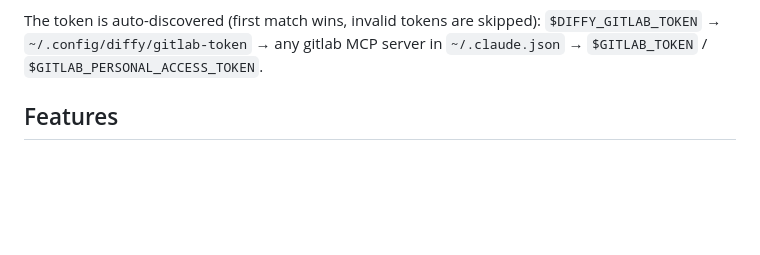
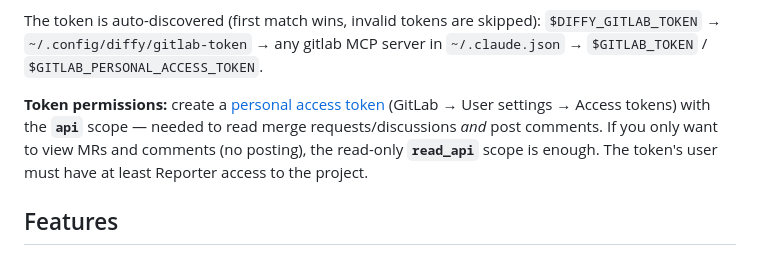
Before and after one commit to bersling/diffy, a Markdown page: README.md, the part around the change. Rendered like a GitHub page; blank space fills up the shorter version.

Commit message:
README: document required GitLab token scopes (api / read_api)
Co-Authored-By: Claude Fable 5 <noreply@anthropic.com>

```diff
--- a/README.md
+++ b/README.md
@@ -47,6 +47,12 @@ any thread, or **right-click a line → Add Comment** to start a new one.
 The token is auto-discovered (first match wins, invalid tokens are skipped):
 `$DIFFY_GITLAB_TOKEN` → `~/.config/diffy/gitlab-token` → any gitlab MCP server
 in `~/.claude.json` → `$GITLAB_TOKEN` / `$GITLAB_PERSONAL_ACCESS_TOKEN`.
+
+**Token permissions:** create a [personal access token](https://docs.gitlab.com/ee/user/profile/personal_access_tokens.html)
+(GitLab → User settings → Access tokens) with the **`api`** scope — needed to
+read merge requests/discussions *and* post comments. If you only want to view
+MRs and comments (no posting), the read-only **`read_api`** scope is enough.
+The token's user must have at least Reporter access to the project.
 
 ## Features
 
```
